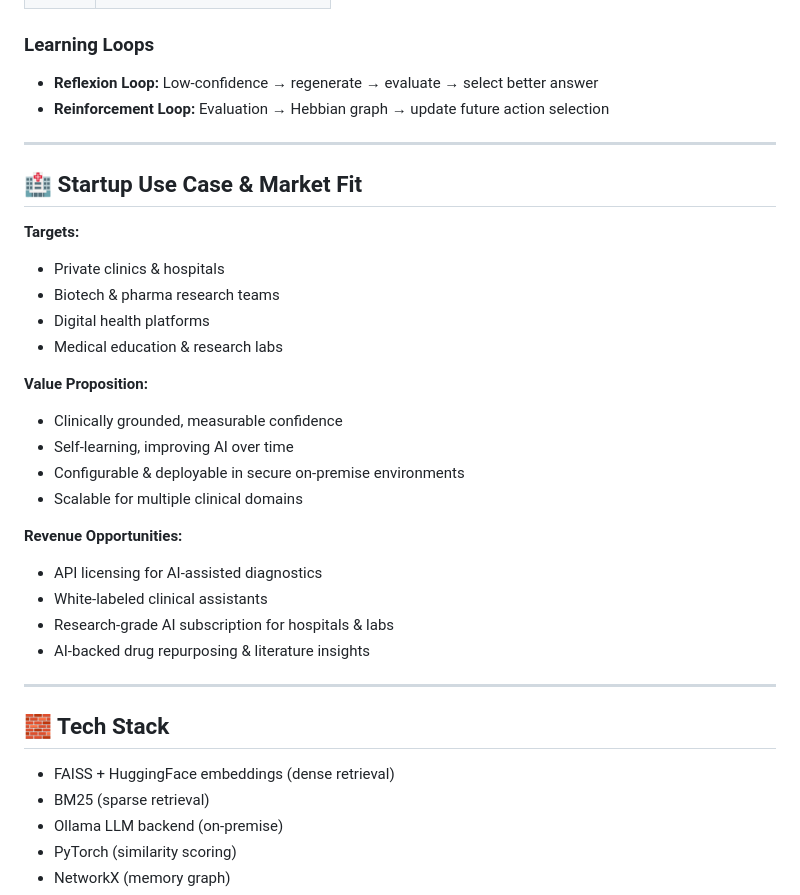
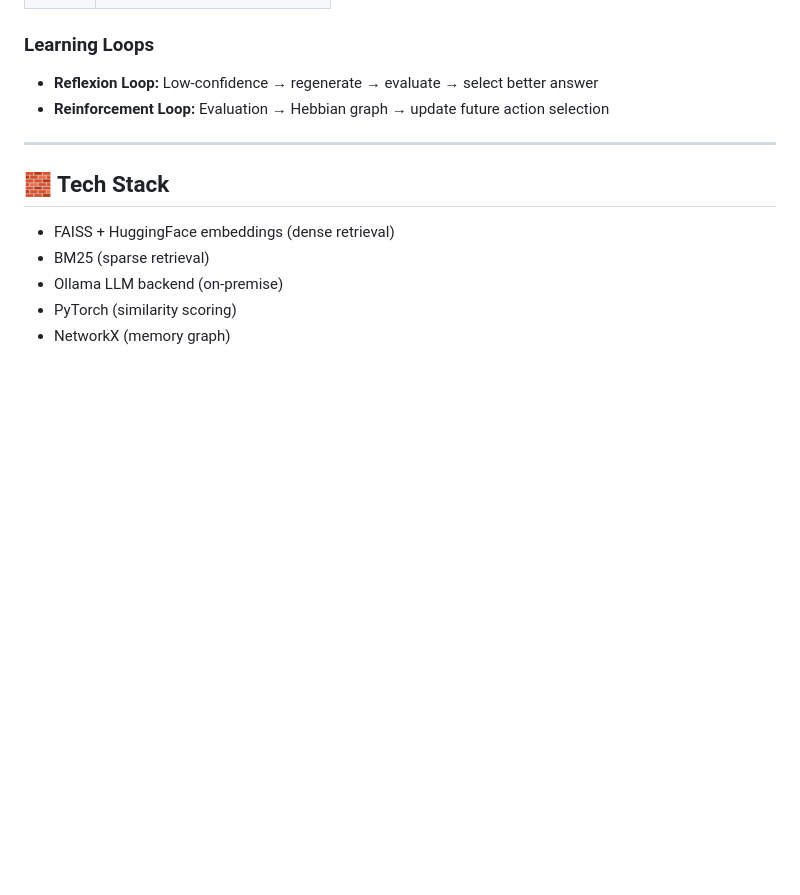
Before and after one commit to Zahra-Alaeddini/Biomedical-AI-Assistant, a Markdown page: README.md, the part around the change. Rendered like a GitHub page; blank space fills up the shorter version.

```diff
--- a/README.md
+++ b/README.md
@@ -149,31 +149,6 @@ Metrics used for each answer:
 
 ---
 
-## 🏥 Startup Use Case & Market Fit
-
-**Targets:**
-
-- Private clinics & hospitals
-- Biotech & pharma research teams
-- Digital health platforms
-- Medical education & research labs
-
-**Value Proposition:**
-
-- Clinically grounded, measurable confidence
-- Self-learning, improving AI over time
-- Configurable & deployable in secure on-premise environments
-- Scalable for multiple clinical domains
-
-**Revenue Opportunities:**
-
-- API licensing for AI-assisted diagnostics
-- White-labeled clinical assistants
-- Research-grade AI subscription for hospitals & labs
-- AI-backed drug repurposing & literature insights
-
----
-
 ## 🧱 Tech Stack
 
 - FAISS + HuggingFace embeddings (dense retrieval)
```
